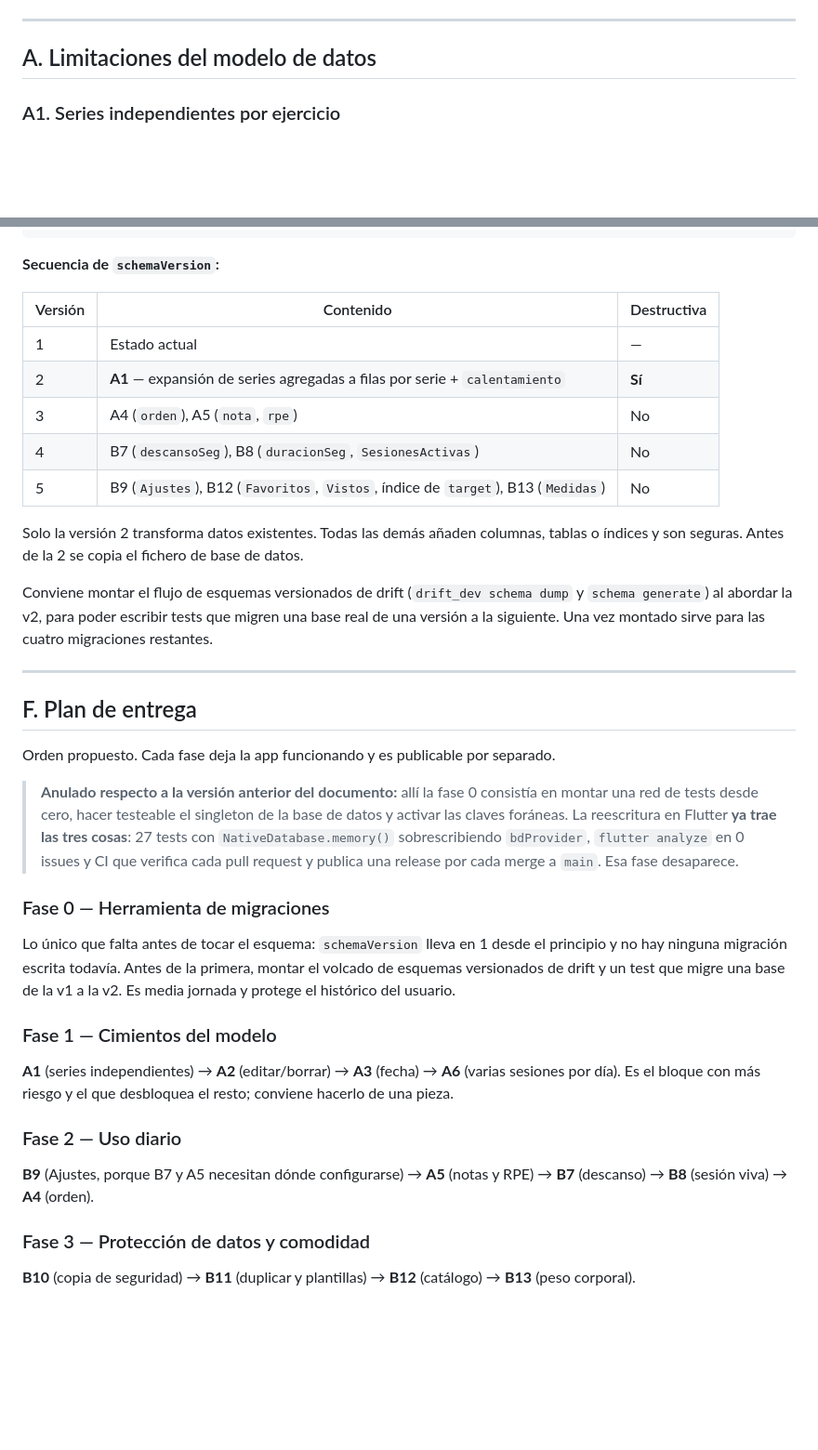
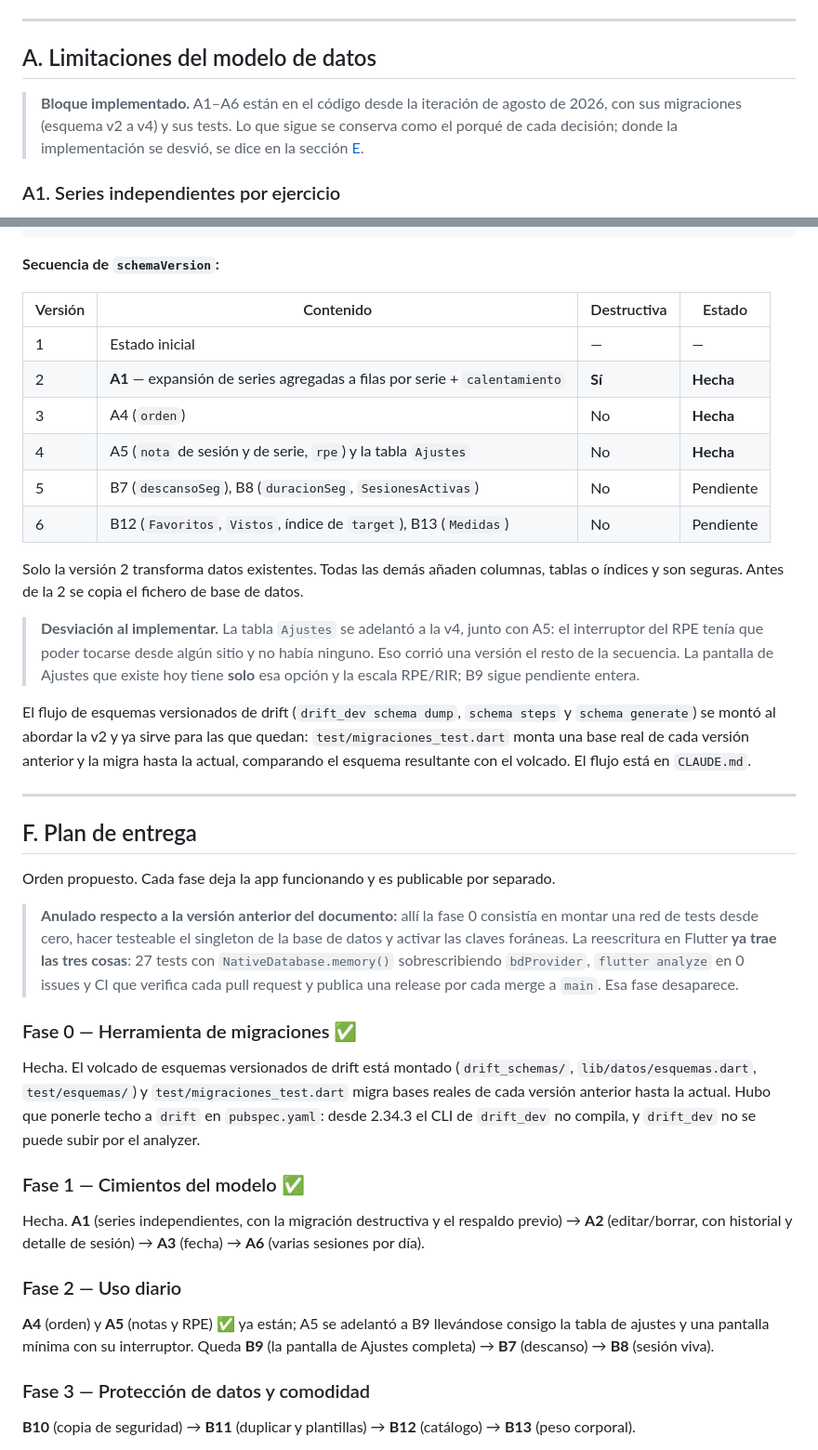
Before and after one commit to jesus13g/AppGym, a Markdown page: docs/especificaciones.md, 2 parts joined by grey strips. Shown at 93% size. Rendered like a GitHub page; blank space fills up the shorter version.

```diff
--- a/docs/especificaciones.md
+++ b/docs/especificaciones.md
@@ -83,6 +83,10 @@ negocian punto por punto:
 
 ## A. Limitaciones del modelo de datos
 
+> **Bloque implementado.** A1–A6 están en el código desde la iteración de agosto de 2026, con sus
+> migraciones (esquema v2 a v4) y sus tests. Lo que sigue se conserva como el porqué de cada
+> decisión; donde la implementación se desvió, se dice en la sección [E](#e-modelo-de-datos-consolidado).
+
 ### A1. Series independientes por ejercicio
 
 > **Es la especificación central de esta iteración.** C16, C17 y D dependen de ella, y B8 se
@@ -1474,20 +1478,27 @@ SeriesTabla          id, idEntrenamiento, idEjercicio,
 
 **Secuencia de `schemaVersion`:**
 
-| Versión | Contenido | Destructiva |
-|---|---|---|
-| 1 | Estado actual | — |
-| 2 | **A1** — expansión de series agregadas a filas por serie + `calentamiento` | **Sí** |
-| 3 | A4 (`orden`), A5 (`nota`, `rpe`) | No |
-| 4 | B7 (`descansoSeg`), B8 (`duracionSeg`, `SesionesActivas`) | No |
-| 5 | B9 (`Ajustes`), B12 (`Favoritos`, `Vistos`, índice de `target`), B13 (`Medidas`) | No |
+| Versión | Contenido | Destructiva | Estado |
+|---|---|---|---|
+| 1 | Estado inicial | — | — |
+| 2 | **A1** — expansión de series agregadas a filas por serie + `calentamiento` | **Sí** | **Hecha** |
+| 3 | A4 (`orden`) | No | **Hecha** |
+| 4 | A5 (`nota` de sesión y de serie, `rpe`) y la tabla `Ajustes` | No | **Hecha** |
+| 5 | B7 (`descansoSeg`), B8 (`duracionSeg`, `SesionesActivas`) | No | Pendiente |
+| 6 | B12 (`Favoritos`, `Vistos`, índice de `target`), B13 (`Medidas`) | No | Pendiente |
 
 Solo la versión 2 transforma datos existentes. Todas las demás añaden columnas, tablas o índices y
 son seguras. Antes de la 2 se copia el fichero de base de datos.
 
-Conviene montar el flujo de esquemas versionados de drift (`drift_dev schema dump` y
-`schema generate`) al abordar la v2, para poder escribir tests que migren una base real de una
-versión a la siguiente. Una vez montado sirve para las cuatro migraciones restantes.
+> **Desviación al implementar.** La tabla `Ajustes` se adelantó a la v4, junto con A5: el
+> interruptor del RPE tenía que poder tocarse desde algún sitio y no había ninguno. Eso corrió una
+> versión el resto de la secuencia. La pantalla de Ajustes que existe hoy tiene **solo** esa
+> opción y la escala RPE/RIR; B9 sigue pendiente entera.
+
+El flujo de esquemas versionados de drift (`drift_dev schema dump`, `schema steps` y
+`schema generate`) se montó al abordar la v2 y ya sirve para las que quedan:
+`test/migraciones_test.dart` monta una base real de cada versión anterior y la migra hasta la
+actual, comparando el esquema resultante con el volcado. El flujo está en `CLAUDE.md`.
 
 ---
 
@@ -1501,22 +1512,24 @@ Orden propuesto. Cada fase deja la app funcionando y es publicable por separado.
 > sobrescribiendo `bdProvider`, `flutter analyze` en 0 issues y CI que verifica cada pull request y
 > publica una release por cada merge a `main`. Esa fase desaparece.
 
-### Fase 0 — Herramienta de migraciones
-
-Lo único que falta antes de tocar el esquema: `schemaVersion` lleva en 1 desde el principio y no hay
-ninguna migración escrita todavía. Antes de la primera, montar el volcado de esquemas versionados de
-drift y un test que migre una base de la v1 a la v2. Es media jornada y protege el histórico del
-usuario.
-
-### Fase 1 — Cimientos del modelo
-
-**A1** (series independientes) → **A2** (editar/borrar) → **A3** (fecha) → **A6** (varias sesiones
-por día). Es el bloque con más riesgo y el que desbloquea el resto; conviene hacerlo de una pieza.
+### Fase 0 — Herramienta de migraciones ✅
+
+Hecha. El volcado de esquemas versionados de drift está montado (`drift_schemas/`,
+`lib/datos/esquemas.dart`, `test/esquemas/`) y `test/migraciones_test.dart` migra bases reales de
+cada versión anterior hasta la actual. Hubo que ponerle techo a `drift` en `pubspec.yaml`: desde
+2.34.3 el CLI de `drift_dev` no compila, y `drift_dev` no se puede subir por el analyzer.
+
+### Fase 1 — Cimientos del modelo ✅
+
+Hecha. **A1** (series independientes, con la migración destructiva y el respaldo previo) → **A2**
+(editar/borrar, con historial y detalle de sesión) → **A3** (fecha) → **A6** (varias sesiones por
+día).
 
 ### Fase 2 — Uso diario
 
-**B9** (Ajustes, porque B7 y A5 necesitan dónde configurarse) → **A5** (notas y RPE) →
-**B7** (descanso) → **B8** (sesión viva) → **A4** (orden).
+**A4** (orden) y **A5** (notas y RPE) ✅ ya están; A5 se adelantó a B9 llevándose consigo la tabla
+de ajustes y una pantalla mínima con su interruptor. Queda **B9** (la pantalla de Ajustes completa)
+→ **B7** (descanso) → **B8** (sesión viva).
 
 ### Fase 3 — Protección de datos y comodidad
 
```
Also changed, not shown: CLAUDE.md (+55 -16 lines).
